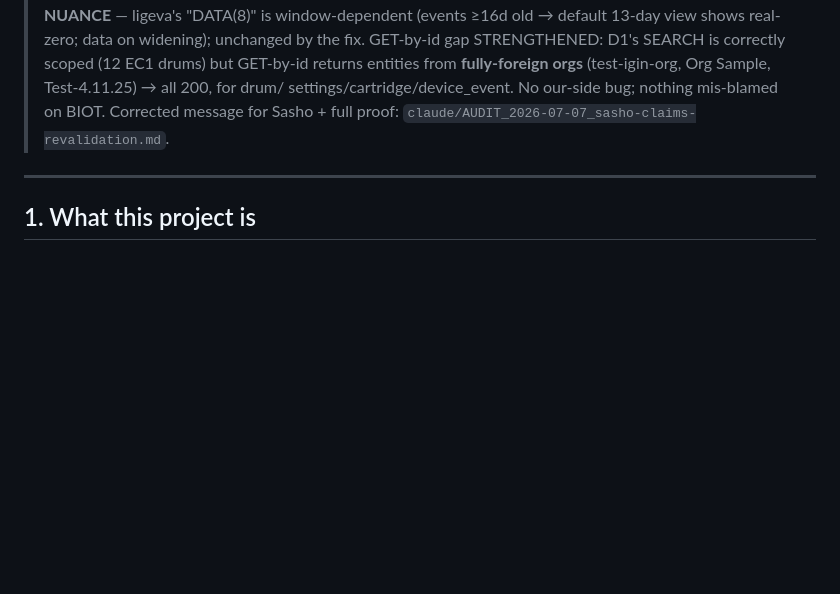
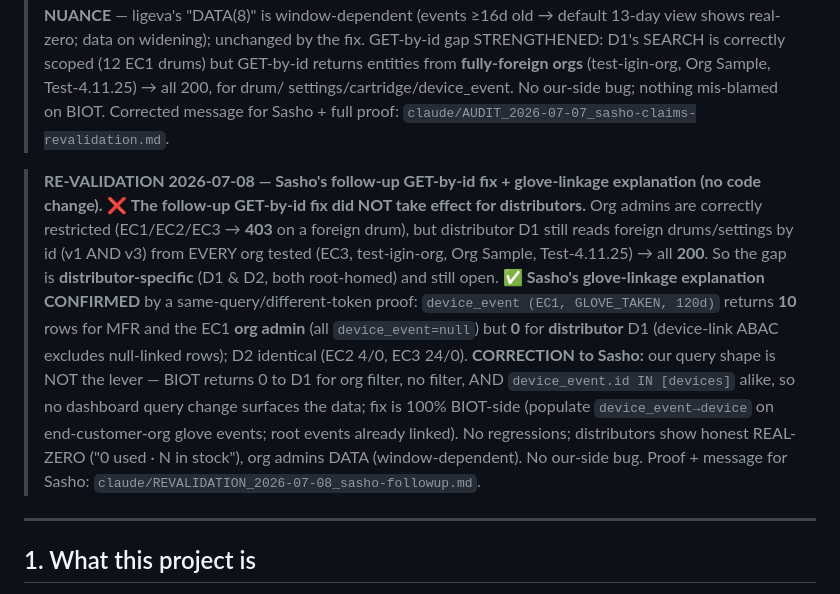
Before and after one commit to sw-igintech/BIOT_Dashboard2, a Markdown page: docs/PROJECT_STATE.md, the part around the change. GitHub-like rendering; blank space fills up the shorter version.

Commit message:
docs(state): re-validation 2026-07-08 — GET-by-id fix NOT effective for distributors; glove mechanism confirmed
Sasho's follow-up GET-by-id fix did not take effect for distributors: org admins are correctly
restricted (403 on foreign drum) but distributor D1 still reads foreign drums/settings by id (200)
across every org (EC3, test-igin-org, Org Sample, Test-4.11.25). Distributor-specific, still open.
Glove-linkage explanation confirmed via same-query/different-token proof (device_event(EC1) = 10 for
org admin, 0 for distributor). Correction: our query shape is irrelevant (BIOT returns 0 for org/no/
device-id filters), so fix is BIOT data-side only (populate event->device ref on end-org glove events).
No regressions, no our-side bug, no code change. Details: claude/REVALIDATION_2026-07-08_sasho-followup.md.

Co-Authored-By: Claude Opus 4.8 (1M context) <noreply@anthropic.com>

```diff
--- a/docs/PROJECT_STATE.md
+++ b/docs/PROJECT_STATE.md
@@ -130,6 +130,21 @@ how it deploys, how to roll back, what is historical, and what remains open. Las
 > settings/cartridge/device_event. No our-side bug; nothing mis-blamed on BIOT. Corrected message for
 > Sasho + full proof: `claude/AUDIT_2026-07-07_sasho-claims-revalidation.md`.
 
+> **RE-VALIDATION 2026-07-08 — Sasho's follow-up GET-by-id fix + glove-linkage explanation (no code
+> change).** ❌ **The follow-up GET-by-id fix did NOT take effect for distributors.** Org admins are
+> correctly restricted (EC1/EC2/EC3 → **403** on a foreign drum), but distributor D1 still reads foreign
+> drums/settings by id (v1 AND v3) from EVERY org tested (EC3, test-igin-org, Org Sample, Test-4.11.25)
+> → all **200**. So the gap is **distributor-specific** (D1 & D2, both root-homed) and still open. ✅
+> **Sasho's glove-linkage explanation CONFIRMED** by a same-query/different-token proof: `device_event
+> (EC1, GLOVE_TAKEN, 120d)` returns **10** rows for MFR and the EC1 **org admin** (all `device_event=null`)
+> but **0** for **distributor** D1 (device-link ABAC excludes null-linked rows); D2 identical (EC2 4/0,
+> EC3 24/0). **CORRECTION to Sasho:** our query shape is NOT the lever — BIOT returns 0 to D1 for org
+> filter, no filter, AND `device_event.id IN [devices]` alike, so no dashboard query change surfaces the
+> data; fix is 100% BIOT-side (populate `device_event→device` on end-customer-org glove events; root
+> events already linked). No regressions; distributors show honest REAL-ZERO ("0 used · N in stock"),
+> org admins DATA (window-dependent). No our-side bug. Proof + message for Sasho:
+> `claude/REVALIDATION_2026-07-08_sasho-followup.md`.
+
 ---
 
 ## 1. What this project is
```
